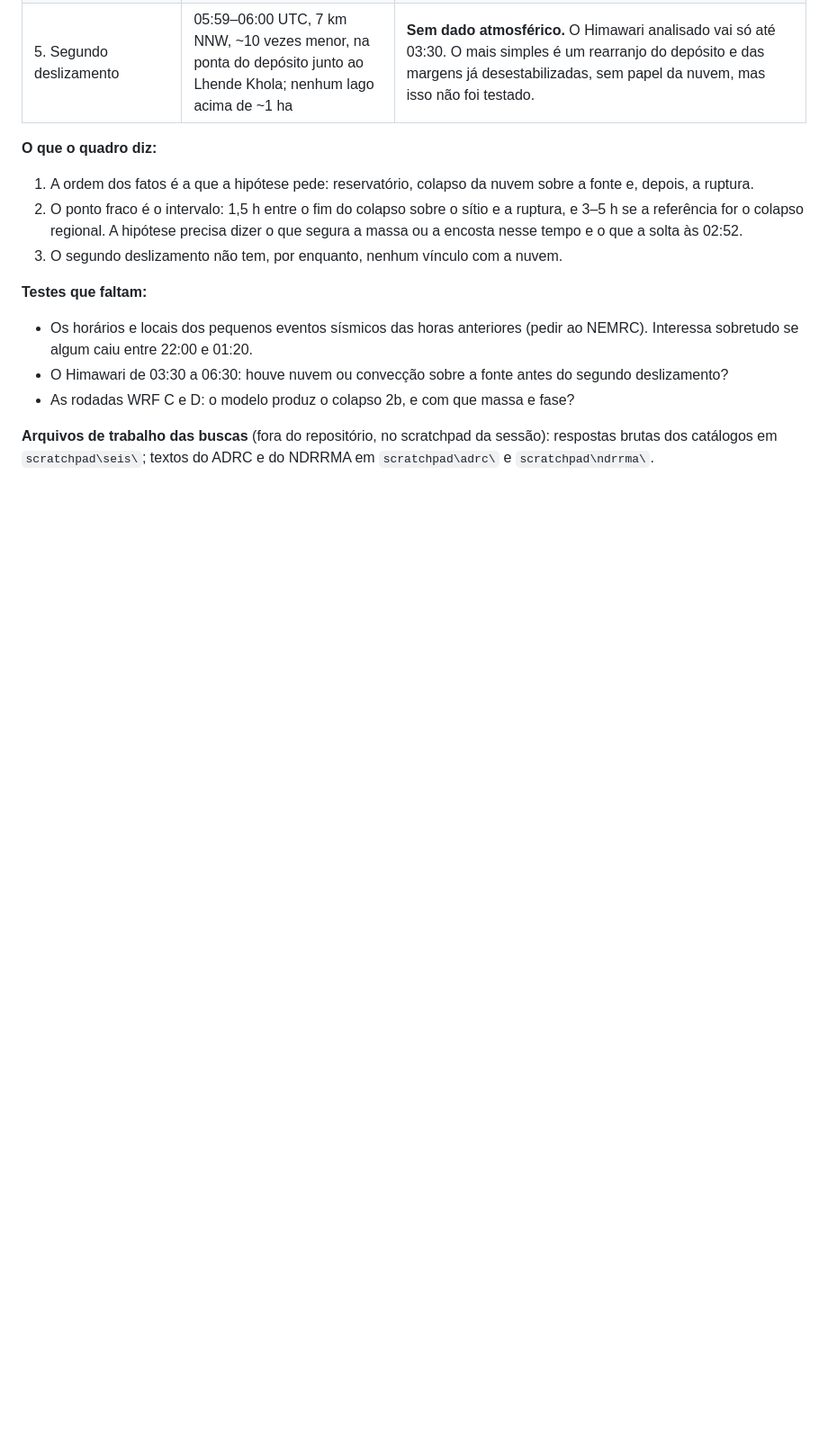
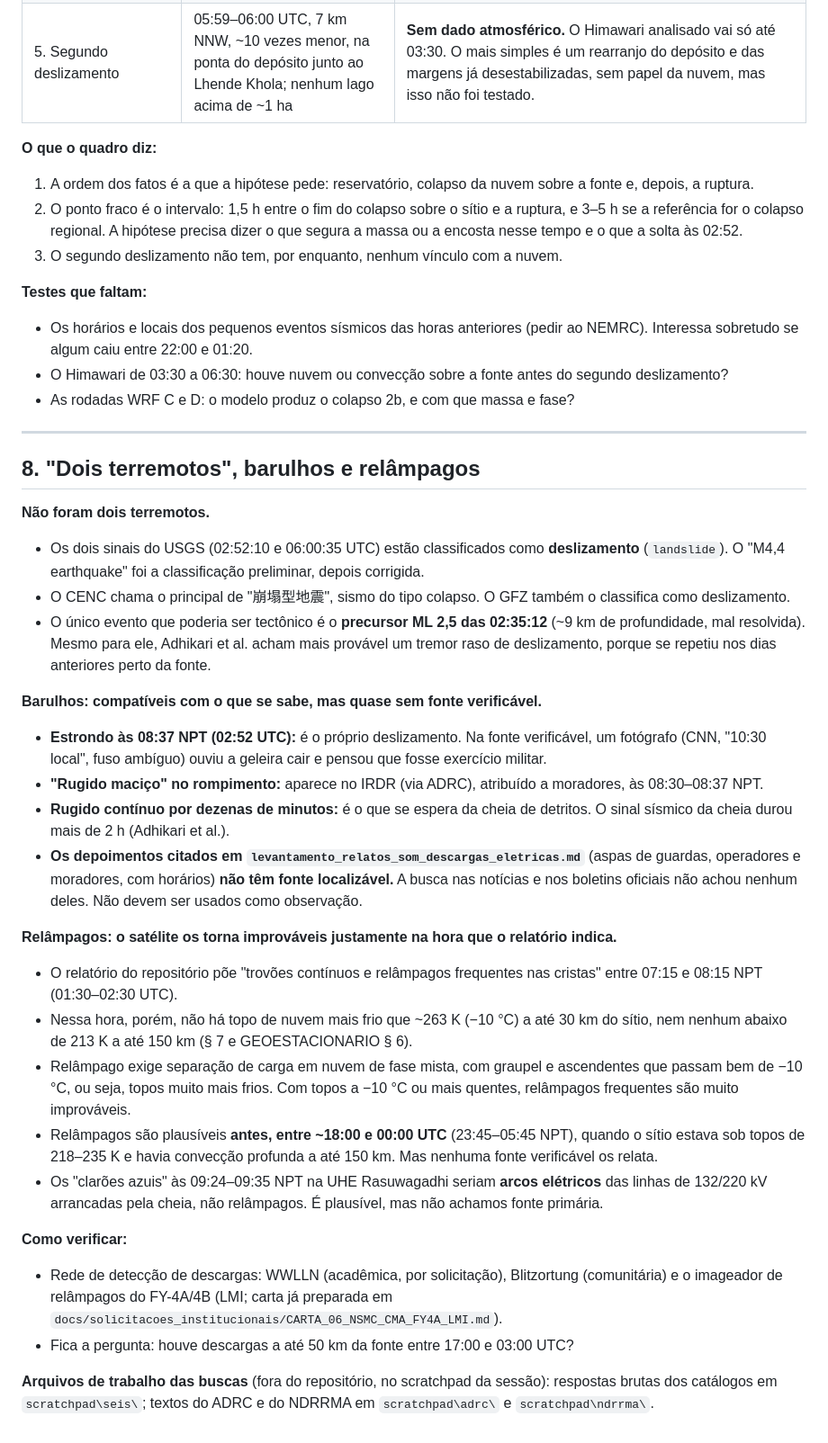
Before and after one commit to reinaldohaas/Himalaia_2026, a Markdown page: LINHA_DO_TEMPO_EVENTO_26AGO2026.md, the part around the change. Shown at 90% size. Drawn GitHub-style; blank space fills up the shorter version.

Commit message:
docs(linha do tempo): secao 8 - nao foram dois terremotos (dois sinais de deslizamento e um precursor ML 2,5); barulhos e relampagos contra o satelite e as fontes
Co-Authored-By: Claude Opus 5.5 <noreply@anthropic.com>

```diff
--- a/LINHA_DO_TEMPO_EVENTO_26AGO2026.md
+++ b/LINHA_DO_TEMPO_EVENTO_26AGO2026.md
@@ -241,4 +241,30 @@ O 2a é o que se vê nas imagens regionais, como a que o pesquisador anotou. O 2
 * O Himawari de 03:30 a 06:30: houve nuvem ou convecção sobre a fonte antes do segundo deslizamento?
 * As rodadas WRF C e D: o modelo produz o colapso 2b, e com que massa e fase?
 
+---
+
+## 8. "Dois terremotos", barulhos e relâmpagos
+
+**Não foram dois terremotos.**
+* Os dois sinais do USGS (02:52:10 e 06:00:35 UTC) estão classificados como **deslizamento** (`landslide`). O "M4,4 earthquake" foi a classificação preliminar, depois corrigida.
+* O CENC chama o principal de "崩塌型地震", sismo do tipo colapso. O GFZ também o classifica como deslizamento.
+* O único evento que poderia ser tectônico é o **precursor ML 2,5 das 02:35:12** (~9 km de profundidade, mal resolvida). Mesmo para ele, Adhikari et al. acham mais provável um tremor raso de deslizamento, porque se repetiu nos dias anteriores perto da fonte.
+
+**Barulhos: compatíveis com o que se sabe, mas quase sem fonte verificável.**
+* **Estrondo às 08:37 NPT (02:52 UTC):** é o próprio deslizamento. Na fonte verificável, um fotógrafo (CNN, "10:30 local", fuso ambíguo) ouviu a geleira cair e pensou que fosse exercício militar.
+* **"Rugido maciço" no rompimento:** aparece no IRDR (via ADRC), atribuído a moradores, às 08:30–08:37 NPT.
+* **Rugido contínuo por dezenas de minutos:** é o que se espera da cheia de detritos. O sinal sísmico da cheia durou mais de 2 h (Adhikari et al.).
+* **Os depoimentos citados em `levantamento_relatos_som_descargas_eletricas.md`** (aspas de guardas, operadores e moradores, com horários) **não têm fonte localizável.** A busca nas notícias e nos boletins oficiais não achou nenhum deles. Não devem ser usados como observação.
+
+**Relâmpagos: o satélite os torna improváveis justamente na hora que o relatório indica.**
+* O relatório do repositório põe "trovões contínuos e relâmpagos frequentes nas cristas" entre 07:15 e 08:15 NPT (01:30–02:30 UTC).
+* Nessa hora, porém, não há topo de nuvem mais frio que ~263 K (−10 °C) a até 30 km do sítio, nem nenhum abaixo de 213 K a até 150 km (§ 7 e GEOESTACIONARIO § 6).
+* Relâmpago exige separação de carga em nuvem de fase mista, com graupel e ascendentes que passam bem de −10 °C, ou seja, topos muito mais frios. Com topos a −10 °C ou mais quentes, relâmpagos frequentes são muito improváveis.
+* Relâmpagos são plausíveis **antes, entre ~18:00 e 00:00 UTC** (23:45–05:45 NPT), quando o sítio estava sob topos de 218–235 K e havia convecção profunda a até 150 km. Mas nenhuma fonte verificável os relata.
+* Os "clarões azuis" às 09:24–09:35 NPT na UHE Rasuwagadhi seriam **arcos elétricos** das linhas de 132/220 kV arrancadas pela cheia, não relâmpagos. É plausível, mas não achamos fonte primária.
+
+**Como verificar:**
+* Rede de detecção de descargas: WWLLN (acadêmica, por solicitação), Blitzortung (comunitária) e o imageador de relâmpagos do FY-4A/4B (LMI; carta já preparada em `docs/solicitacoes_institucionais/CARTA_06_NSMC_CMA_FY4A_LMI.md`).
+* Fica a pergunta: houve descargas a até 50 km da fonte entre 17:00 e 03:00 UTC?
+
 **Arquivos de trabalho das buscas** (fora do repositório, no scratchpad da sessão): respostas brutas dos catálogos em `scratchpad\seis\`; textos do ADRC e do NDRRMA em `scratchpad\adrc\` e `scratchpad\ndrrma\`.
```
